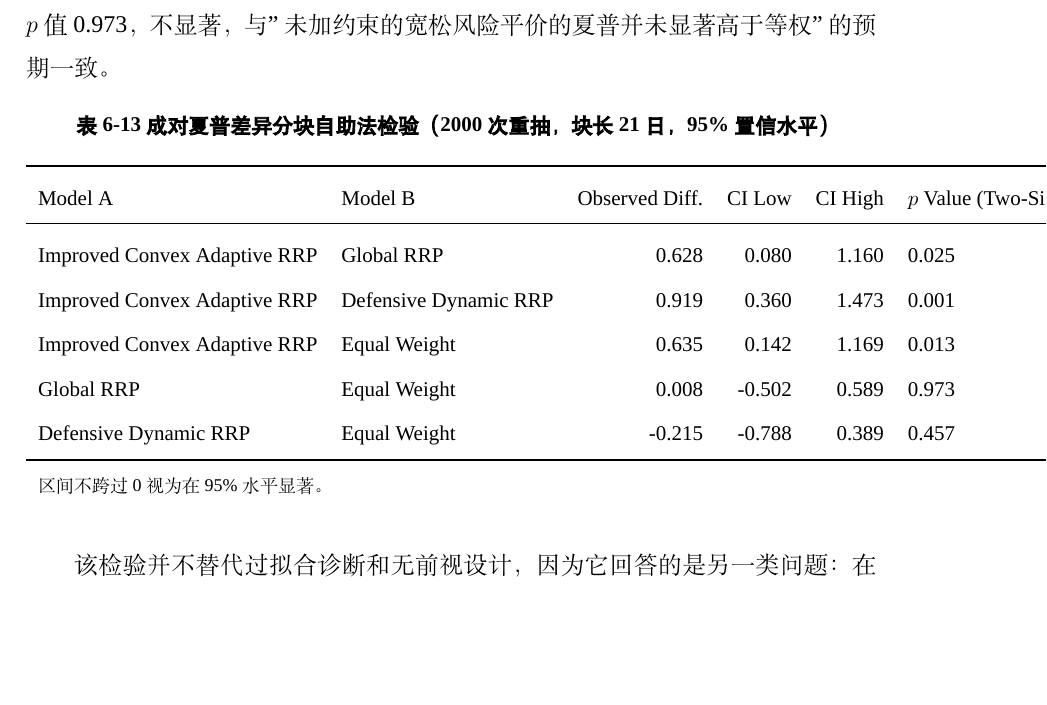
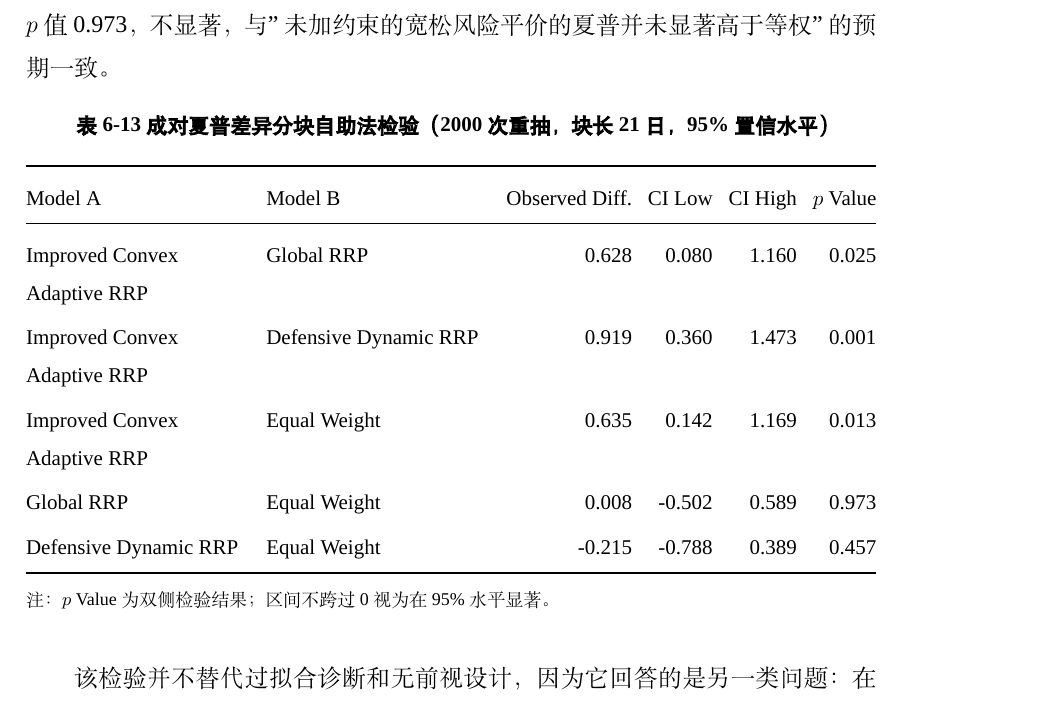
Before and after one commit to ericxuzhesheng/Relaxed-Risk-Parity-Research, a LaTeX thesis (report/thesis_latex/main.tex): part of page 40 of 49, cut so that both start at the same text, the shorter picture padded with empty space. Compiled offline with XeLaTeX; a missing font is replaced by an installed copy or a similar font.

Commit message:
docs(thesis): fix sharpe difference table layout

```diff
--- a/report/thesis_latex/main.tex
+++ b/report/thesis_latex/main.tex
@@ -738,12 +738,13 @@ Improved Convex & 1.096 & 0.510 & 1.101 & 1.712 & $-$6.45\% & $-$9.76\% \\
 
 \begin{table}[H]
 \centering
-\small
+\footnotesize
 \caption{成对夏普差异分块自助法检验（2000 次重抽，块长 21 日，95\% 置信水平）}
 \label{tab:sharpe_diff}
-\begin{tabular}{llrrrl}
+\setlength{\tabcolsep}{4pt}
+\begin{tabularx}{\textwidth}{@{}>{\raggedright\arraybackslash}X>{\raggedright\arraybackslash}Xrrrr@{}}
 \toprule
-Model A & Model B & Observed Diff. & CI Low & CI High & $p$ Value (Two-Sided) \\
+Model A & Model B & Observed Diff. & CI Low & CI High & $p$ Value \\
 \midrule
 Improved Convex Adaptive RRP & Global RRP & \improvedVsGlobalDiff & \improvedVsGlobalCILow & \improvedVsGlobalCIHigh & \improvedVsGlobalPValue \\
 Improved Convex Adaptive RRP & Defensive Dynamic RRP & \improvedVsDefensiveDiff & \improvedVsDefensiveCILow & \improvedVsDefensiveCIHigh & \improvedVsDefensivePValue \\
@@ -751,8 +752,8 @@ Improved Convex Adaptive RRP & Equal Weight & \improvedVsEqualDiff & \improvedVs
 Global RRP & Equal Weight & \globalVsEqualDiff & \globalVsEqualCILow & \globalVsEqualCIHigh & \globalVsEqualPValue \\
 Defensive Dynamic RRP & Equal Weight & \defensiveVsEqualDiff & \defensiveVsEqualCILow & \defensiveVsEqualCIHigh & \defensiveVsEqualPValue \\
 \bottomrule
-\multicolumn{6}{l}{\footnotesize 区间不跨过 0 视为在 95\% 水平显著。} \\
-\end{tabular}
+\multicolumn{6}{@{}p{\textwidth}@{}}{\footnotesize 注：$p$ Value 为双侧检验结果；区间不跨过 0 视为在 95\% 水平显著。} \\
+\end{tabularx}
 \end{table}
 
 该检验并不替代过拟合诊断和无前视设计，因为它回答的是另一类问题：在给定评价区间内，主模型相对于参照系的夏普优势是否足以超过抽样噪声。结果表明，Improved Convex Adaptive Global RRP 相对于各参照系的夏普优势在 95\% 水平上均具有显著性；相比之下，未加约束的 Global RRP 相对于等权基准的夏普差并不显著，这与表 \ref{tab:core_perf} 的点估计结论一致。
```
Also changed, not shown: report/thesis_latex/main.bbl, report/thesis_latex/main.pdf.
